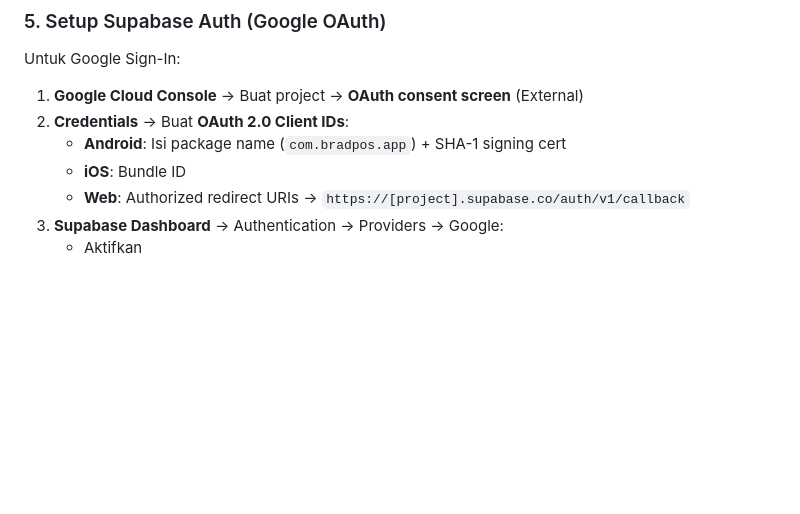
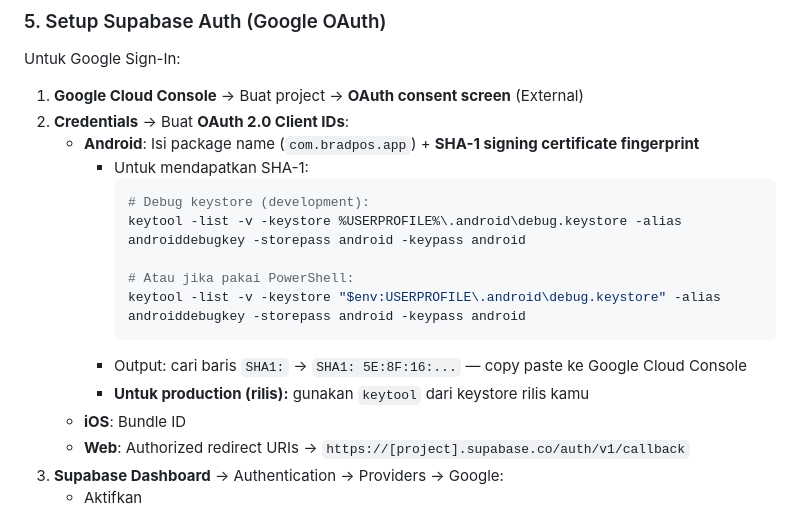
Before and after one commit to milanalfandiismail/BradPOS, a Markdown page: README.md, the part around the change. GitHub-like rendering; blank space fills up the shorter version.

Commit message:
fix: tambah panduan cara dapat SHA-1 untuk Google Sign-In di README

````diff
--- a/README.md
+++ b/README.md
@@ -131,7 +131,17 @@ Untuk Google Sign-In:
 
 1. **Google Cloud Console** → Buat project → **OAuth consent screen** (External)
 2. **Credentials** → Buat **OAuth 2.0 Client IDs**:
-   - **Android**: Isi package name (`com.bradpos.app`) + SHA-1 signing cert
+   - **Android**: Isi package name (`com.bradpos.app`) + **SHA-1 signing certificate fingerprint**
+     - Untuk mendapatkan SHA-1:
+       ```bash
+       # Debug keystore (development):
+       keytool -list -v -keystore %USERPROFILE%\.android\debug.keystore -alias androiddebugkey -storepass android -keypass android
+
+       # Atau jika pakai PowerShell:
+       keytool -list -v -keystore "$env:USERPROFILE\.android\debug.keystore" -alias androiddebugkey -storepass android -keypass android
+       ```
+     - Output: cari baris `SHA1:` → `SHA1: 5E:8F:16:...` — copy paste ke Google Cloud Console
+     - **Untuk production (rilis):** gunakan `keytool` dari keystore rilis kamu
    - **iOS**: Bundle ID
    - **Web**: Authorized redirect URIs → `https://[project].supabase.co/auth/v1/callback`
 3. **Supabase Dashboard** → Authentication → Providers → Google:
````
